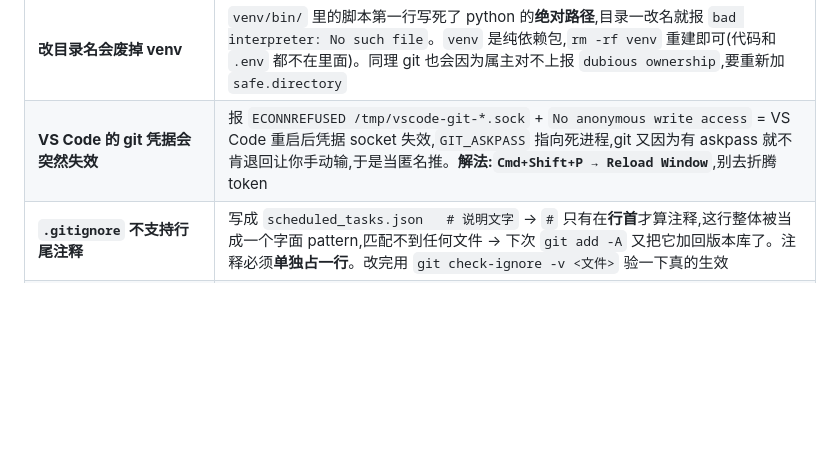
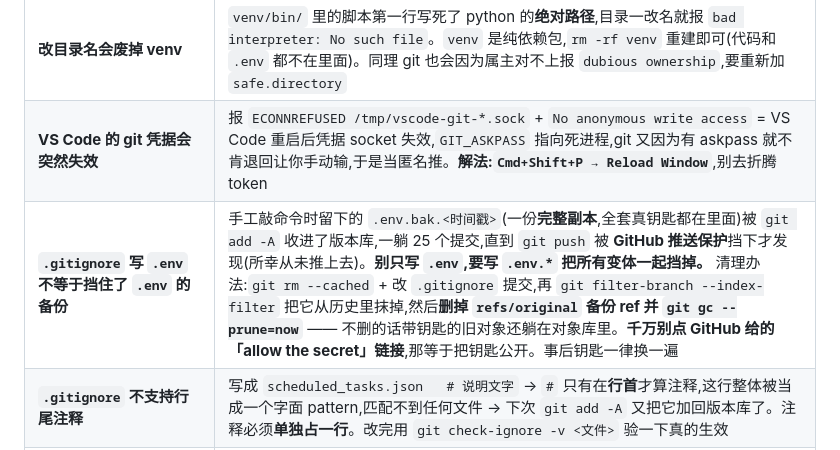
Before and after one commit to MediaDT/JYing, a Markdown page: CLAUDE.md, the part around the change. Rendered like a GitHub page; blank space fills up the shorter version.

Commit message:
记下 .env 备份泄漏这条坑
.gitignore 只写 .env 挡不住 .env.bak.<时间戳> 这种手工备份,而那是一份
完整副本。清理要做全:改 .gitignore + git rm --cached + filter-branch 抹历史
+ 删 refs/original + gc,少一步对象库里就还留着带钥匙的旧对象。

Co-Authored-By: Claude Opus 5 <noreply@anthropic.com>

```diff
--- a/CLAUDE.md
+++ b/CLAUDE.md
@@ -717,6 +717,7 @@ Yahoo 上是通用的,跨平台的素材池大得多,规律也更可靠。
 | **点按钮没反应 = 初始化中途抛错** | 新写的模块放在文件末尾(`const` 声明),但早期就被 `applyLang()` 调用 → **函数声明会提升、`const` 变量不会** → 抛 `Cannot access 'X' before initialization` → 后面的 `addEventListener` 全没挂上 → 表现为"点按钮没反应"。**`node --check` 抓不到这类问题**,必须跑 `frontend_test.js` 真实执行一遍。解法:用 `var` 声明一个 `acctReady` 就绪标志(var 会提升且初始化为 undefined,早期读取安全),模块初始化完成后置 true |
 | **改目录名会废掉 venv** | `venv/bin/` 里的脚本第一行写死了 python 的**绝对路径**,目录一改名就报 `bad interpreter: No such file`。`venv` 是纯依赖包,`rm -rf venv` 重建即可(代码和 `.env` 都不在里面)。同理 git 也会因为属主对不上报 `dubious ownership`,要重新加 `safe.directory` |
 | **VS Code 的 git 凭据会突然失效** | 报 `ECONNREFUSED /tmp/vscode-git-*.sock` + `No anonymous write access` = VS Code 重启后凭据 socket 失效,`GIT_ASKPASS` 指向死进程,git 又因为有 askpass 就不肯退回让你手动输,于是当匿名推。**解法:`Cmd+Shift+P → Reload Window`**,别去折腾 token |
+| **`.gitignore` 写 `.env` 不等于挡住了 `.env` 的备份** | 手工敲命令时留下的 `.env.bak.<时间戳>`(一份**完整副本**,全套真钥匙都在里面)被 `git add -A` 收进了版本库,一躺 25 个提交,直到 `git push` 被 **GitHub 推送保护**挡下才发现(所幸从未推上去)。**别只写 `.env`,要写 `.env.*` 把所有变体一起挡掉。** 清理办法:`git rm --cached` + 改 `.gitignore` 提交,再 `git filter-branch --index-filter` 把它从历史里抹掉,然后**删掉 `refs/original` 备份 ref 并 `git gc --prune=now`** —— 不删的话带钥匙的旧对象还躺在对象库里。**千万别点 GitHub 给的「allow the secret」链接**,那等于把钥匙公开。事后钥匙一律换一遍 |
 | **`.gitignore` 不支持行尾注释** | 写成 `scheduled_tasks.json   # 说明文字` → `#` 只有在**行首**才算注释,这行整体被当成一个字面 pattern,匹配不到任何文件 → 下次 `git add -A` 又把它加回版本库了。注释必须**单独占一行**。改完用 `git check-ignore -v <文件>` 验一下真的生效 |
 | **SSE 要加 `X-Accel-Buffering: no`** | 不加的话 nginx 会缓冲整条流,用户看到的还是"转圈很久然后一次蹦出来",流式白做。加在响应头里比改 nginx 配置省事(而且换机器不会忘) |
 | **Gemini 工具参数不能标裸 `list`/`dict`** | Gemini 从函数签名自动生成 schema,数组必须带 `items`。写成 `extra_targets: list \| None` 生成不出来 → **每次请求都 400,整条 Gemini 路径全废**。改成 `list[dict] \| None`。冒烟测试里加了一条纯查签名的检查守着 |
```
